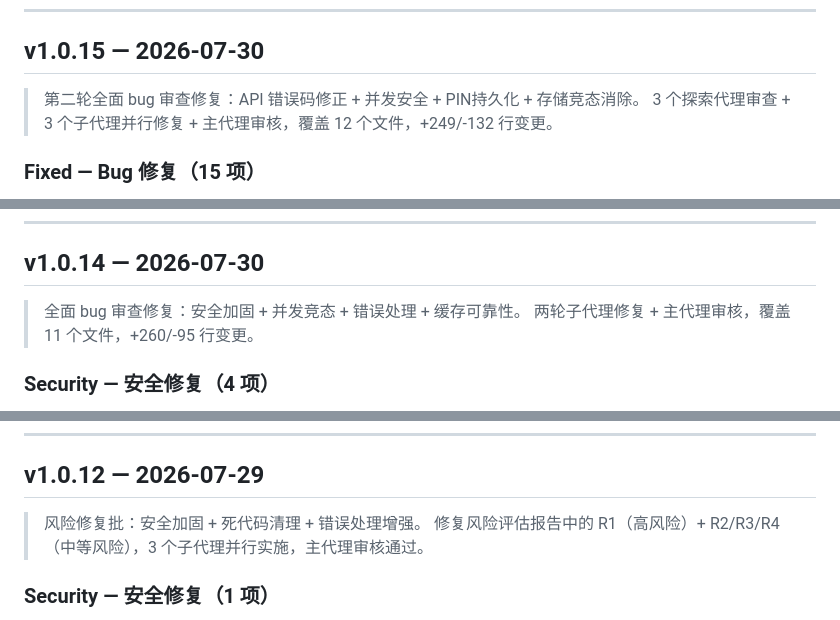
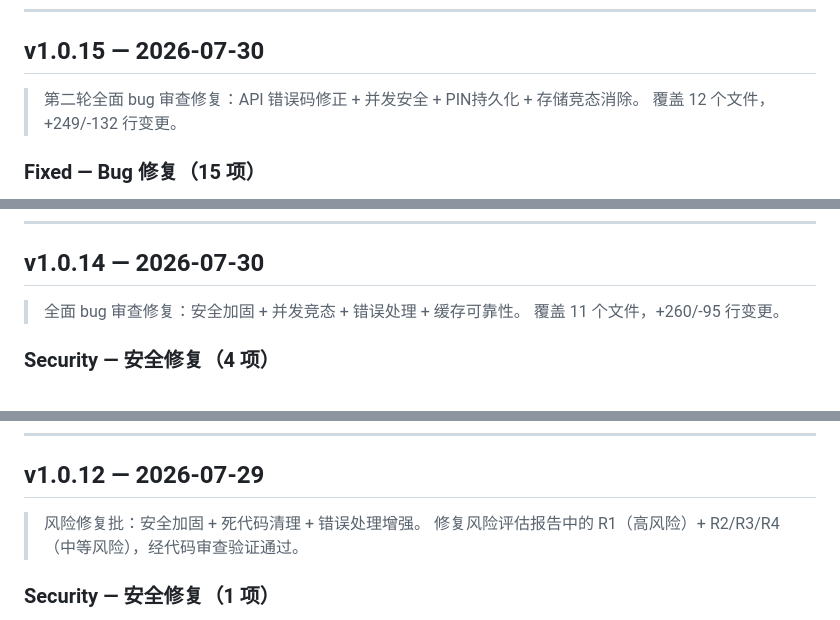
Before and after one commit to baixiaoyibai/dual-translate-extension, a Markdown page: CHANGELOG.md, 3 parts joined by grey strips. GitHub-like rendering.

```diff
--- a/CHANGELOG.md
+++ b/CHANGELOG.md
@@ -317,7 +317,7 @@
 ## v1.0.15 — 2026-07-30
 
 > 第二轮全面 bug 审查修复：API 错误码修正 + 并发安全 + PIN持久化 + 存储竞态消除。
-> 3 个探索代理审查 + 3 个子代理并行修复 + 主代理审核，覆盖 12 个文件，+249/-132 行变更。
+> 覆盖 12 个文件，+249/-132 行变更。
 
 ### Fixed — Bug 修复（15 项）
 
@@ -368,7 +368,7 @@
 ## v1.0.14 — 2026-07-30
 
 > 全面 bug 审查修复：安全加固 + 并发竞态 + 错误处理 + 缓存可靠性。
-> 两轮子代理修复 + 主代理审核，覆盖 11 个文件，+260/-95 行变更。
+> 覆盖 11 个文件，+260/-95 行变更。
 
 ### Security — 安全修复（4 项）
 
@@ -457,7 +457,7 @@
 ## v1.0.12 — 2026-07-29
 
 > 风险修复批：安全加固 + 死代码清理 + 错误处理增强。
-> 修复风险评估报告中的 R1（高风险）+ R2/R3/R4（中等风险），3 个子代理并行实施，主代理审核通过。
+> 修复风险评估报告中的 R1（高风险）+ R2/R3/R4（中等风险），经代码审查验证通过。
 
 ### Security — 安全修复（1 项）
 
```
Also changed, not shown: other parts of CHANGELOG.md (+12 -16 lines).
